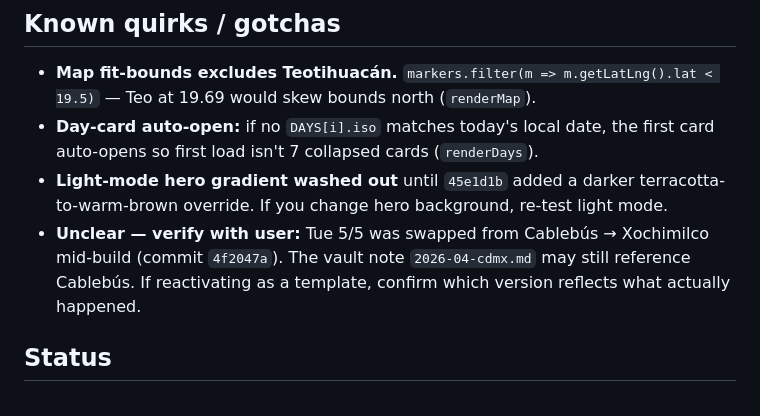
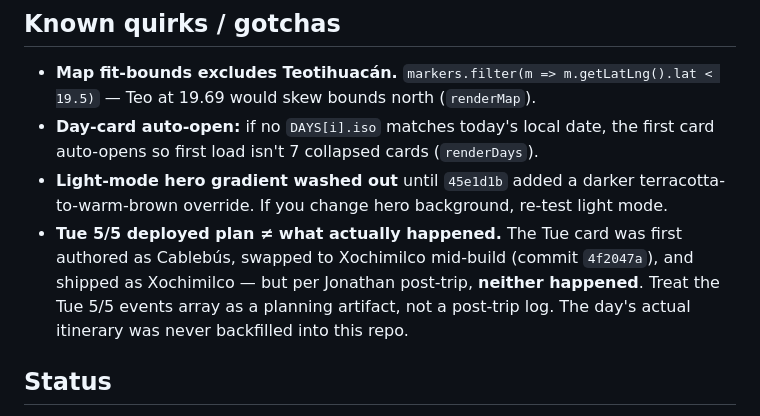
Before and after one commit to jcpeters08/cdmx-trip-2026-05, a Markdown page: CLAUDE.md, the part around the change. GitHub-like rendering.

Commit message:
docs: correct Tue 5/5 gotcha — neither Cablebús nor Xochimilco happened
The deployed Tue 5/5 itinerary went through two planned versions (Cablebús,
then Xochimilco) but per Jonathan post-trip, neither actually occurred. Mark
the Tue events array as a planning artifact rather than a post-trip log so a
future template-reuser doesn't mistake it for ground truth.

Co-Authored-By: Claude Opus 4.7 (1M context) <noreply@anthropic.com>

```diff
--- a/CLAUDE.md
+++ b/CLAUDE.md
@@ -72,7 +72,7 @@ External services (no API keys):
 - **Map fit-bounds excludes Teotihuacán.** `markers.filter(m => m.getLatLng().lat < 19.5)` — Teo at 19.69 would skew bounds north (`renderMap`).
 - **Day-card auto-open:** if no `DAYS[i].iso` matches today's local date, the first card auto-opens so first load isn't 7 collapsed cards (`renderDays`).
 - **Light-mode hero gradient washed out** until `45e1d1b` added a darker terracotta-to-warm-brown override. If you change hero background, re-test light mode.
-- **Unclear — verify with user:** Tue 5/5 was swapped from Cablebús → Xochimilco mid-build (commit `4f2047a`). The vault note `2026-04-cdmx.md` may still reference Cablebús. If reactivating as a template, confirm which version reflects what actually happened.
+- **Tue 5/5 deployed plan ≠ what actually happened.** The Tue card was first authored as Cablebús, swapped to Xochimilco mid-build (commit `4f2047a`), and shipped as Xochimilco — but per Jonathan post-trip, **neither happened**. Treat the Tue 5/5 events array as a planning artifact, not a post-trip log. The day's actual itinerary was never backfilled into this repo.
 
 ## Status
 
```
